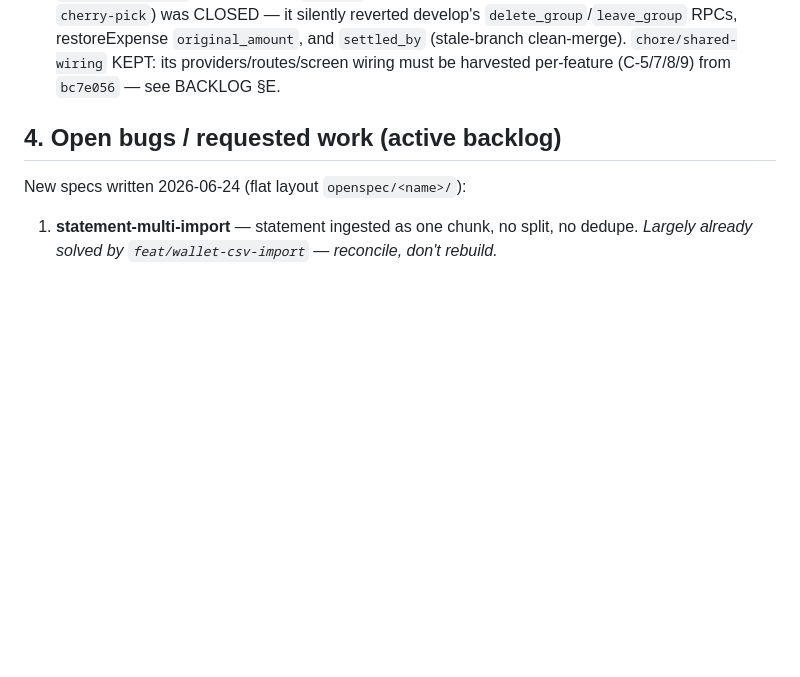
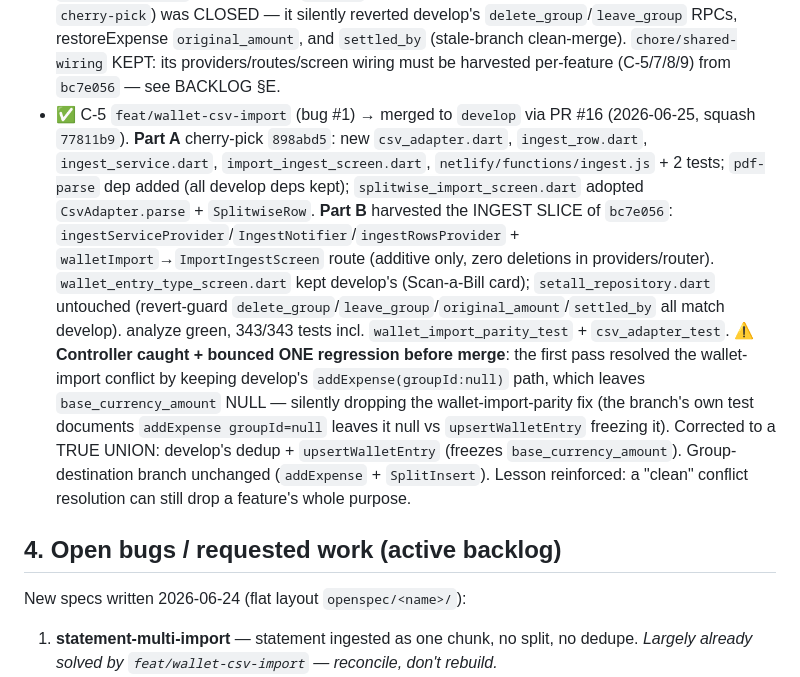
Before and after one commit to jafanlim/SetAll, a Markdown page: PROJECT_LEDGER.md, the part around the change. Rendered like a GitHub page; blank space fills up the shorter version.

Commit message:
docs(phase0): C-5 wallet-csv-import done via PR #16; tick ingest slice off §E harvest list
Co-Authored-By: Claude Opus 4.8 <noreply@anthropic.com>

```diff
--- a/PROJECT_LEDGER.md
+++ b/PROJECT_LEDGER.md
@@ -78,6 +78,21 @@ have interdependencies — they must be integrated in order, into `develop`, eac
   silently reverted develop's `delete_group`/`leave_group` RPCs, restoreExpense `original_amount`, and
   `settled_by` (stale-branch clean-merge). `chore/shared-wiring` KEPT: its providers/routes/screen wiring
   must be harvested per-feature (C-5/7/8/9) from `bc7e056` — see BACKLOG §E.
+- ✅ C-5 `feat/wallet-csv-import` (bug #1) → merged to `develop` via PR #16 (2026-06-25, squash `77811b9`).
+  **Part A** cherry-pick `898abd5`: new `csv_adapter.dart`, `ingest_row.dart`, `ingest_service.dart`,
+  `import_ingest_screen.dart`, `netlify/functions/ingest.js` + 2 tests; `pdf-parse` dep added (all develop
+  deps kept); `splitwise_import_screen.dart` adopted `CsvAdapter.parse` + `SplitwiseRow`. **Part B** harvested
+  the INGEST SLICE of `bc7e056`: `ingestServiceProvider`/`IngestNotifier`/`ingestRowsProvider` +
+  `walletImport`→`ImportIngestScreen` route (additive only, zero deletions in providers/router).
+  `wallet_entry_type_screen.dart` kept develop's (Scan-a-Bill card); `setall_repository.dart` untouched
+  (revert-guard `delete_group`/`leave_group`/`original_amount`/`settled_by` all match develop). analyze green,
+  343/343 tests incl. `wallet_import_parity_test` + `csv_adapter_test`.
+  ⚠️ **Controller caught + bounced ONE regression before merge**: the first pass resolved the wallet-import
+  conflict by keeping develop's `addExpense(groupId:null)` path, which leaves `base_currency_amount` NULL —
+  silently dropping the wallet-import-parity fix (the branch's own test documents `addExpense groupId=null`
+  leaves it null vs `upsertWalletEntry` freezing it). Corrected to a TRUE UNION: develop's dedup +
+  `upsertWalletEntry` (freezes `base_currency_amount`). Group-destination branch unchanged (`addExpense` +
+  `SplitInsert`). Lesson reinforced: a "clean" conflict resolution can still drop a feature's whole purpose.
 
 ## 4. Open bugs / requested work (active backlog)
 
```
Also changed, not shown: BACKLOG.md (+7 -5 lines).
